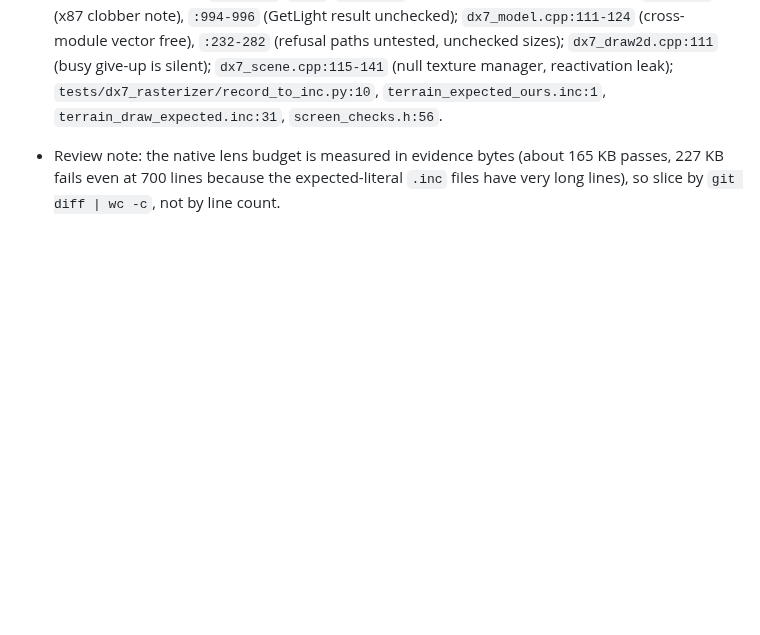
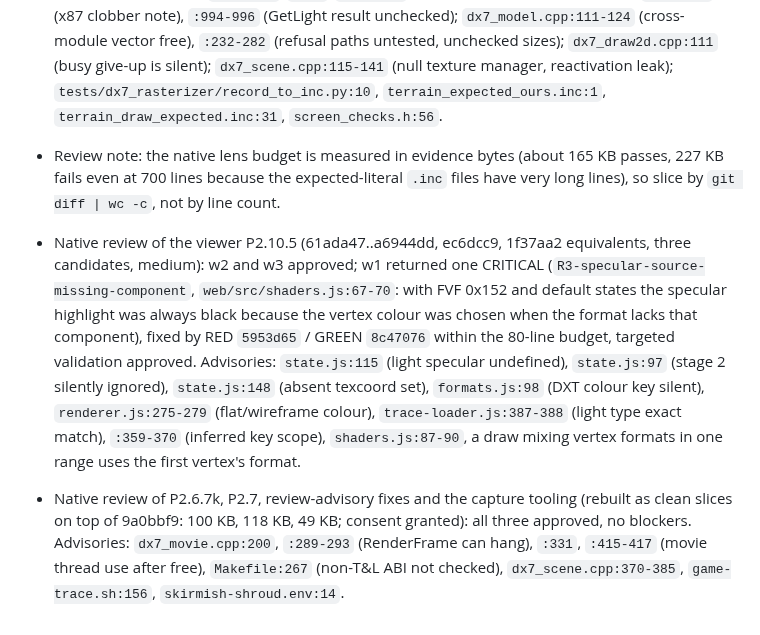
Before and after one commit to McGregory99/empire-earth-web, a Markdown page: odd/tasks/empire-earth-web.md, the part around the change. GitHub-like rendering; blank space fills up the shorter version.

Commit message:
docs: record the native reviews of the viewer, the movie object, P2.7 and the capture tooling

```diff
--- a/odd/tasks/empire-earth-web.md
+++ b/odd/tasks/empire-earth-web.md
@@ -350,3 +350,6 @@ Phase 2: P2.0-P2.5, P2.R1, P2.R2 done and reviewed; P2.4 partly done (paused-ski
 
 - Native review of P2.6.7f-j (f1f96f6..61ada47, re-sliced into 6 candidates because the lens budget counts evidence bytes, about 165 KB, not lines: f1f96f6..7c5ade7, ..e44fa91, ..1f75806, ..6ee4bd9, ..1758249, ..61ada47; consent granted for the set): all six approved, no blockers. Advisories (follow-ups, mostly unchecked or untested failure paths in the ours-only branches): `dx7_terrain.cpp:240-255`, `:340-346`, `:420-453` (early-null stops fill, material cap silent drop, lock failure untested), `:683-687`, `:752`, `:839-840` (highlight batch status dropped), `:966-969` (x87 clobber note), `:994-996` (GetLight result unchecked); `dx7_model.cpp:111-124` (cross-module vector free), `:232-282` (refusal paths untested, unchecked sizes); `dx7_draw2d.cpp:111` (busy give-up is silent); `dx7_scene.cpp:115-141` (null texture manager, reactivation leak); `tests/dx7_rasterizer/record_to_inc.py:10`, `terrain_expected_ours.inc:1`, `terrain_draw_expected.inc:31`, `screen_checks.h:56`.
 - Review note: the native lens budget is measured in evidence bytes (about 165 KB passes, 227 KB fails even at 700 lines because the expected-literal `.inc` files have very long lines), so slice by `git diff | wc -c`, not by line count.
+
+- Native review of the viewer P2.10.5 (61ada47..a6944dd, ec6dcc9, 1f37aa2 equivalents, three candidates, medium): w2 and w3 approved; w1 returned one CRITICAL (`R3-specular-source-missing-component`, `web/src/shaders.js:67-70`: with FVF 0x152 and default states the specular highlight was always black because the vertex colour was chosen when the format lacks that component), fixed by RED `5953d65` / GREEN `8c47076` within the 80-line budget, targeted validation approved. Advisories: `state.js:115` (light specular undefined), `state.js:97` (stage 2 silently ignored), `state.js:148` (absent texcoord set), `formats.js:98` (DXT colour key silent), `renderer.js:275-279` (flat/wireframe colour), `trace-loader.js:387-388` (light type exact match), `:359-370` (inferred key scope), `shaders.js:87-90`, a draw mixing vertex formats in one range uses the first vertex's format.
+- Native review of P2.6.7k, P2.7, review-advisory fixes and the capture tooling (rebuilt as clean slices on top of 9a0bbf9: 100 KB, 118 KB, 49 KB; consent granted): all three approved, no blockers. Advisories: `dx7_movie.cpp:200`, `:289-293` (RenderFrame can hang), `:331`, `:415-417` (movie thread use after free), `Makefile:267` (non-T&L ABI not checked), `dx7_scene.cpp:370-385`, `game-trace.sh:156`, `skirmish-shroud.env:14`.
```
